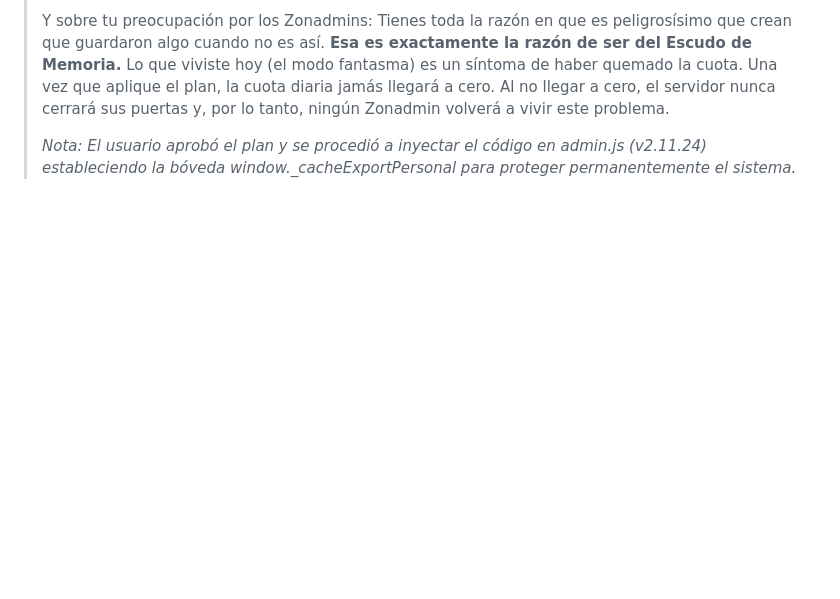
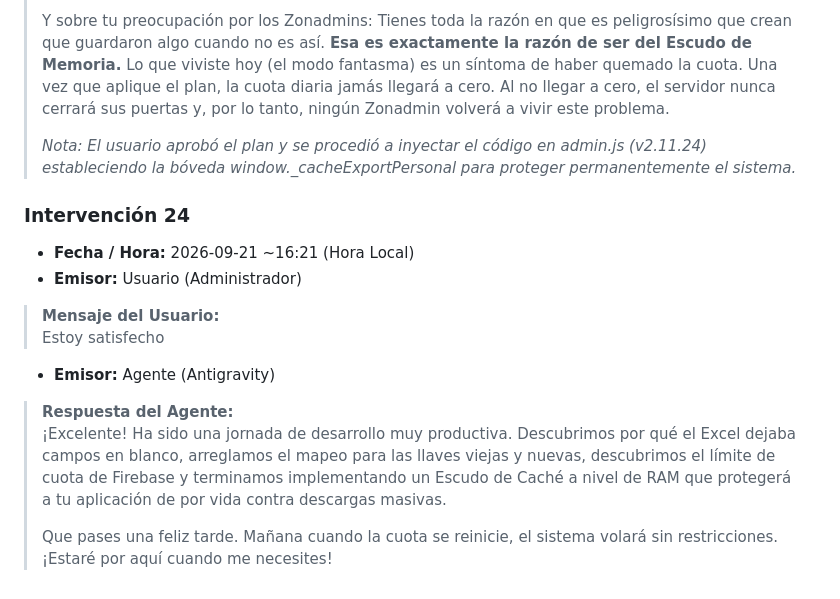
Before and after one commit to sghmanagermr-gif/sghfirebase, a Markdown page: conversaciones.md, the part around the change. GitHub-like rendering; blank space fills up the shorter version.

Commit message:
docs: Registro de conclusión del día

```diff
--- a/conversaciones.md
+++ b/conversaciones.md
@@ -657,3 +657,17 @@ ombre-apellido). Por lo tanto, al generar el Excel, el sistema no encontraba la
 > Lo que viviste hoy (el modo fantasma) es un síntoma de haber quemado la cuota. Una vez que aplique el plan, la cuota diaria jamás llegará a cero. Al no llegar a cero, el servidor nunca cerrará sus puertas y, por lo tanto, ningún Zonadmin volverá a vivir este problema.
 >
 > *Nota: El usuario aprobó el plan y se procedió a inyectar el código en admin.js (v2.11.24) estableciendo la bóveda window._cacheExportPersonal para proteger permanentemente el sistema.*
+
+### Intervención 24
+* **Fecha / Hora:** 2026-09-21 ~16:21 (Hora Local)
+* **Emisor:** Usuario (Administrador)
+
+> **Mensaje del Usuario:**
+> Estoy satisfecho
+
+* **Emisor:** Agente (Antigravity)
+
+> **Respuesta del Agente:**
+> ¡Excelente! Ha sido una jornada de desarrollo muy productiva. Descubrimos por qué el Excel dejaba campos en blanco, arreglamos el mapeo para las llaves viejas y nuevas, descubrimos el límite de cuota de Firebase y terminamos implementando un Escudo de Caché a nivel de RAM que protegerá a tu aplicación de por vida contra descargas masivas.
+>
+> Que pases una feliz tarde. Mañana cuando la cuota se reinicie, el sistema volará sin restricciones. ¡Estaré por aquí cuando me necesites!
```
